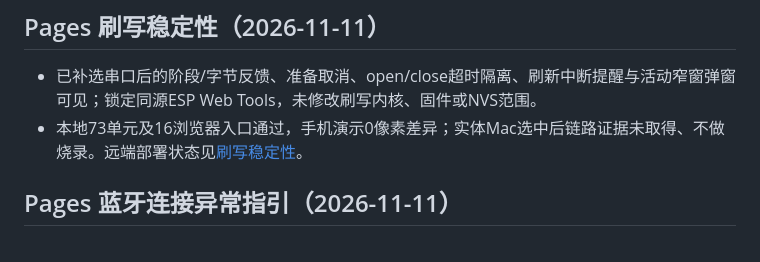
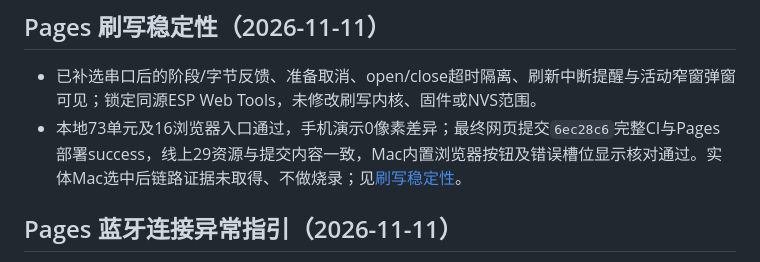
Before and after one commit to MengEn-Ink/bikepower-c, a Markdown page: PROGRESS.md, the part around the change. Rendered like a GitHub page.

```diff
--- a/PROGRESS.md
+++ b/PROGRESS.md
@@ -19,7 +19,7 @@
 ## Pages 刷写稳定性（2026-11-11）
 
 - 已补选串口后的阶段/字节反馈、准备取消、open/close超时隔离、刷新中断提醒与活动窄窗弹窗可见；锁定同源ESP Web Tools，未修改刷写内核、固件或NVS范围。
-- 本地73单元及16浏览器入口通过，手机演示0像素差异；实体Mac选中后链路证据未取得、不做烧录。远端部署状态见[刷写稳定性](docs/dev/67-pages-flash-stability.md)。
+- 本地73单元及16浏览器入口通过，手机演示0像素差异；最终网页提交`6ec28c6`完整CI与Pages部署success，线上29资源与提交内容一致，Mac内置浏览器按钮及错误槽位显示核对通过。实体Mac选中后链路证据未取得、不做烧录；见[刷写稳定性](docs/dev/67-pages-flash-stability.md)。
 
 ## Pages 蓝牙连接异常指引（2026-11-11）
 
```
Also changed, not shown: docs/dev/67-pages-flash-stability.md (+4 -2 lines).
